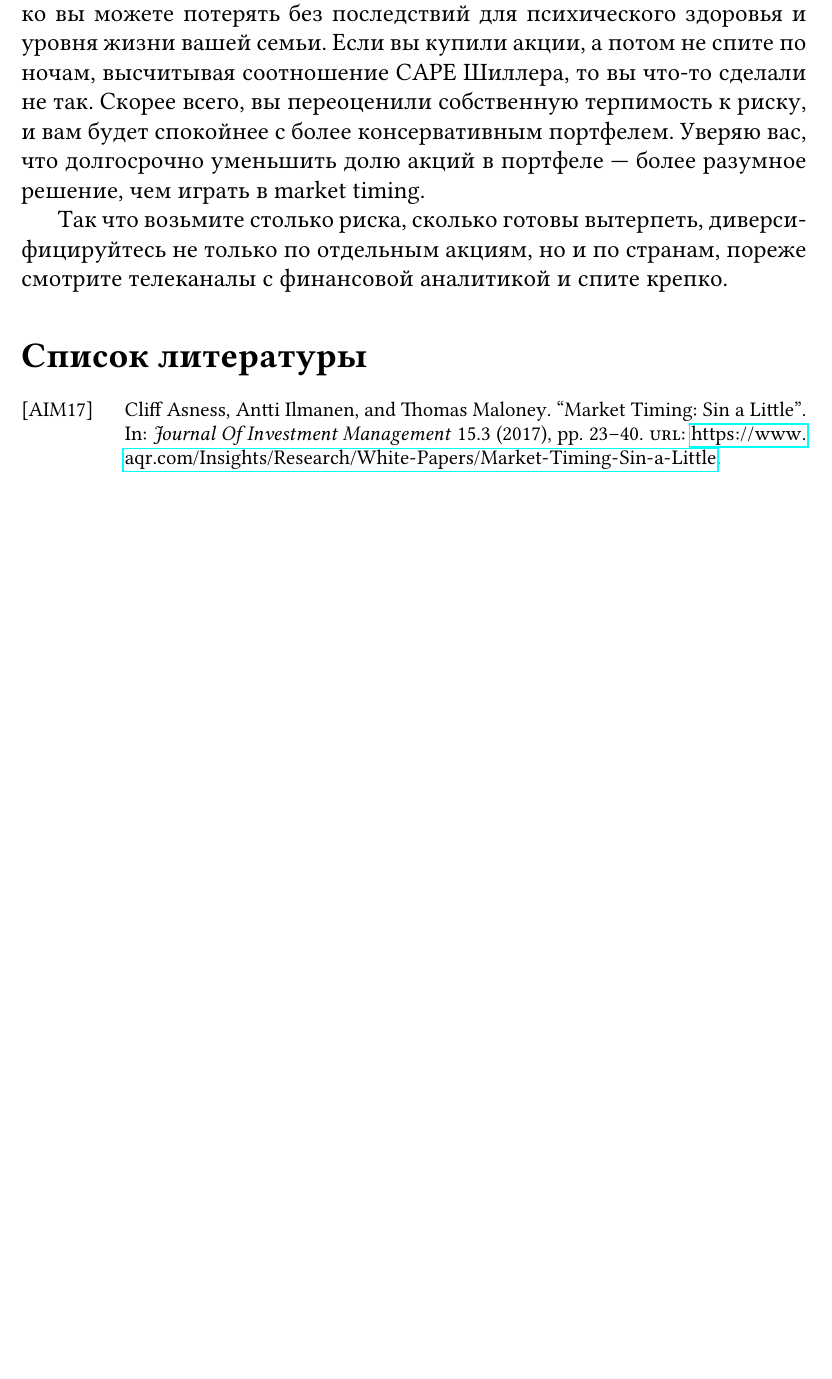
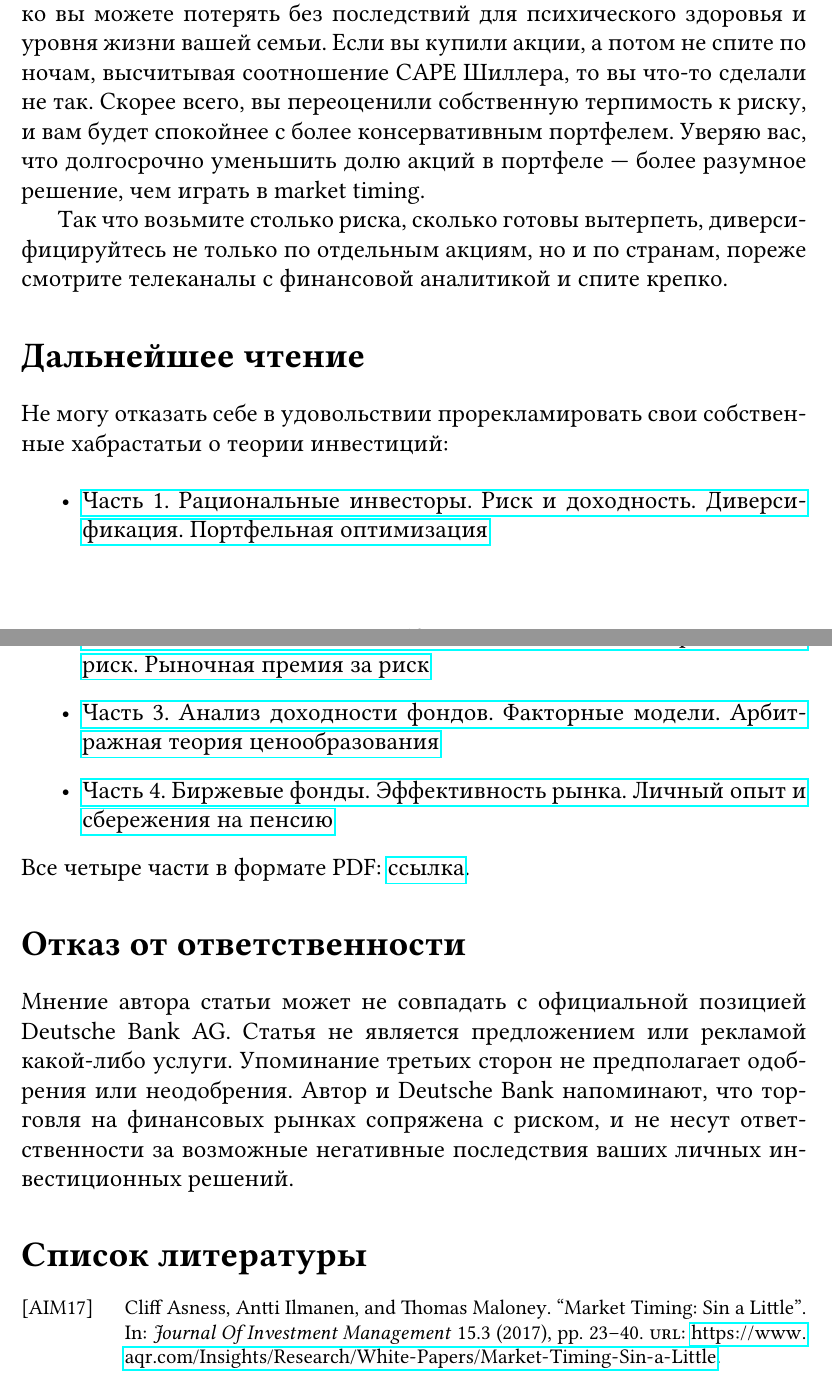
Before and after one commit to artem-bakulin/latex, a LaTeX document (index-investing/shiller_cape.tex): part of page 19 of 20 before the commit and two parts of pages 19 and 20 of 21 after it, the two joined at a grey line, cut so that both start at the same text, the shorter picture padded with empty space. Compiled offline with pdfLaTeX.

Commit message:
Proofreading

```diff
--- a/index-investing/shiller_cape.tex
+++ b/index-investing/shiller_cape.tex
@@ -665,8 +665,28 @@ P/E = \frac{1}{f^* + \pi - g^*}
 
 Я бы советовал вложить в рискованные акции столько денег, сколько вы можете потерять без  последствий для психического здоровья и уровня жизни вашей семьи. Если вы купили акции, а потом не спите по ночам, высчитывая соотношение CAPE Шиллера, то вы что-то сделали не так. Скорее всего, вы переоценили собственную терпимость к риску, и вам будет спокойнее с более консервативным портфелем. Уверяю вас, что долгосрочно уменьшить долю акций в портфеле --- более разумное решение, чем играть в market timing.
 
+Так что возьмите столько риска, сколько готовы вытерпеть, диверсифицируйтесь не только по отдельным акциям, но и по странам, пореже смотрите телеканалы с финансовой аналитикой и спите крепко.
 
-Так что возьмите столько риска, сколько готовы вытерпеть, диверсифицируйтесь не только по отдельным акциям, но и по странам, пореже смотрите телеканалы с финансовой аналитикой и спите крепко.
+\section*{Дальнейшее чтение}
+
+Не могу отказать себе в удовольствии прорекламировать свои собственные хабрастатьи о теории инвестиций:
+
+\begin{itemize}
+\item \href{https://habr.com/ru/company/dbtc/blog/527050/}{Часть 1. Рациональные инвесторы. Риск и доходность. Диверсификация. Портфельная оптимизация}
+\item \href{https://habr.com/ru/company/dbtc/blog/527218/}{Часть 2. Модель CAPM. Систематический и идиосинкратический риск. Рыночная премия за риск}
+\item \href{https://habr.com/ru/company/dbtc/blog/527280/}{Часть 3. Анализ доходности фондов. Факторные модели. Арбитражная теория ценообразования}
+\item \href{https://habr.com/ru/company/dbtc/blog/527302/}{Часть 4. Биржевые фонды. Эффективность рынка. Личный опыт и сбережения на пенсию}
+\end{itemize}
+Все четыре части в формате PDF: \href{https://artem-bakulin.github.io/latex/papers/index-investing/}{ссылка}.
+
+\section*{Отказ от ответственности}
+
+Мнение автора статьи может не совпадать с официальной позицией Deutsche Bank
+AG. Статья не является предложением или рекламой какой-либо услуги. Упоминание
+третьих сторон не предполагает одобрения или неодобрения. Автор и Deutsche Bank
+напоминают, что торговля на финансовых рынках сопряжена с риском, и не несут
+ответственности за возможные негативные последствия ваших личных инвестиционных
+решений.
 
 \section*{Список литературы}
 \en{
```
Also changed, not shown: index-investing/shiller_cape.tex (16 more changed lines).
